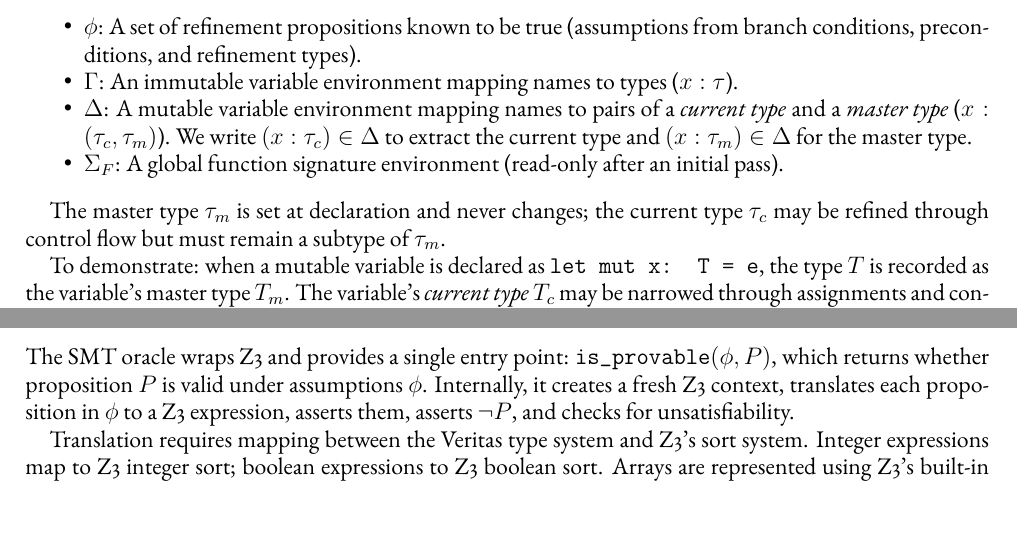
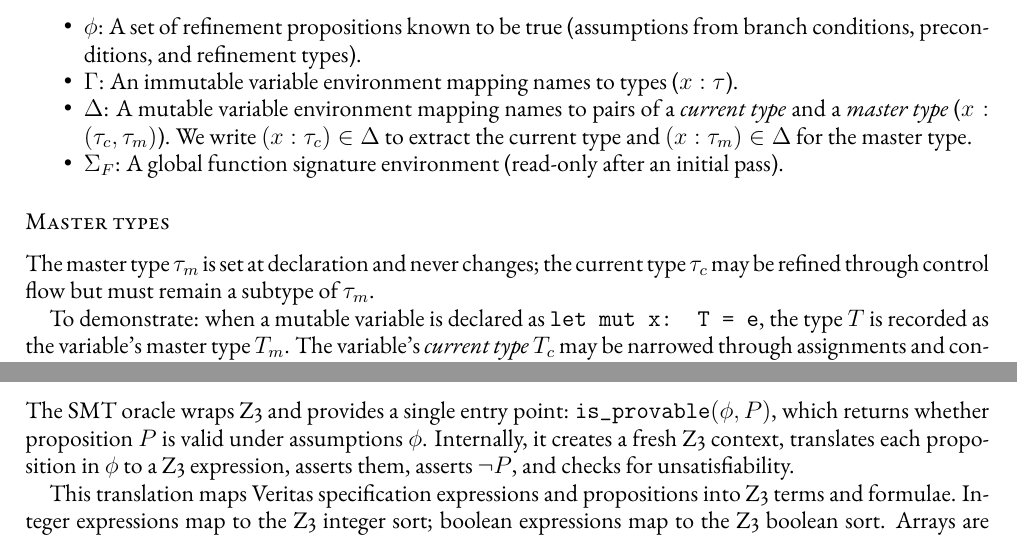
Before and after one commit to Athena-E/veritas-dissertation, a LaTeX thesis (Dissertation.tex, which reads sources/3-Implementation.tex): two parts of pages 21 and 27 of 59, joined at a grey line, cut so that both start at the same text. Compiled offline with pdfLaTeX.

Commit message:
clarify SMT oracle subsubsection

```diff
--- a/sources/3-Implementation.tex
+++ b/sources/3-Implementation.tex
@@ -170,6 +170,8 @@ The typing context is a tuple $(\phi, \Gamma, \Delta, \Sigma_F)$:
     \item $\Delta$: A mutable variable environment mapping names to pairs of a \textit{current type} and a \textit{master type} ($x : (\tau_c, \tau_m)$). We write $(x: \tau_c) \in \Delta$ to extract the current type and $(x: \tau_m) \in \Delta$ for the master type.
     \item $\Sigma_F$: A global function signature environment (read-only after an initial pass).
 \end{itemize}
+
+\subsubsection{Master types}
 
 The master type $\tau_m$ is set at declaration and never changes; the current type $\tau_c$ may be refined through control flow but must remain a subtype of $\tau_m$.
 
@@ -511,7 +513,7 @@ When one or both operands are not singletons, the checker performs \textit{refin
 
 The SMT oracle wraps Z3 and provides a single entry point: $\texttt{is\_provable}(\phi, P)$, which returns whether proposition $P$ is valid under assumptions $\phi$. Internally, it creates a fresh Z3 context, translates each proposition in $\phi$ to a Z3 expression, asserts them, asserts $\lnot P$, and checks for unsatisfiability.
 
-Translation requires mapping between the Veritas type system and Z3's sort system. Integer expressions map to Z3 integer sort; boolean expressions to Z3 boolean sort. Arrays are represented using Z3's built-in array sort (\texttt{Array(Int, Int)}), where \texttt{select} corresponds to array indexing. Bounded quantifiers such as $\mathbf{forall}\ x\ \mathbf{in}\ e_1..e_2\ \{P\}$ become $\forall x.\; (e_1 \le x \wedge x < e_2) \Rightarrow P$ using Z3's native quantifier support. While this moves outside the decidable quantifier-free fragment, Z3's E-matching heuristics handle the bounded quantifiers that arise in practice.
+This translation maps Veritas specification expressions and propositions into Z3 terms and formulae. Integer expressions map to the Z3 integer sort; boolean expressions map to the Z3 boolean sort. Arrays are represented using Z3's built-in array sort (\texttt{Array(Int, Int)}), where \texttt{select} corresponds to array indexing. Bounded quantifiers such as $\mathbf{forall}\ x\ \mathbf{in}\ e_1..e_2\ \{P\}$ become $\forall x.\; (e_1 \le x \wedge x < e_2) \Rightarrow P$ using Z3's native quantifier support. While this moves outside the decidable quantifier-free fragment, Z3's E-matching heuristics handle the bounded quantifiers that arise in practice.
 
 An important feature is \textit{refinement lifting}: when an array has a refined element type (e.g., $[\{v\!:\!\mathtt{int} \mid v \ge 0\}; n]$), the oracle extracts a universally quantified proposition ($\forall i \in [0, n).\; \mathit{arr}[i] \ge 0$) and adds it to the assumption set. This allows element-level refinements to be used in quantified reasoning without the programmer restating them.
 
```
Also changed, not shown: 1 other file.
